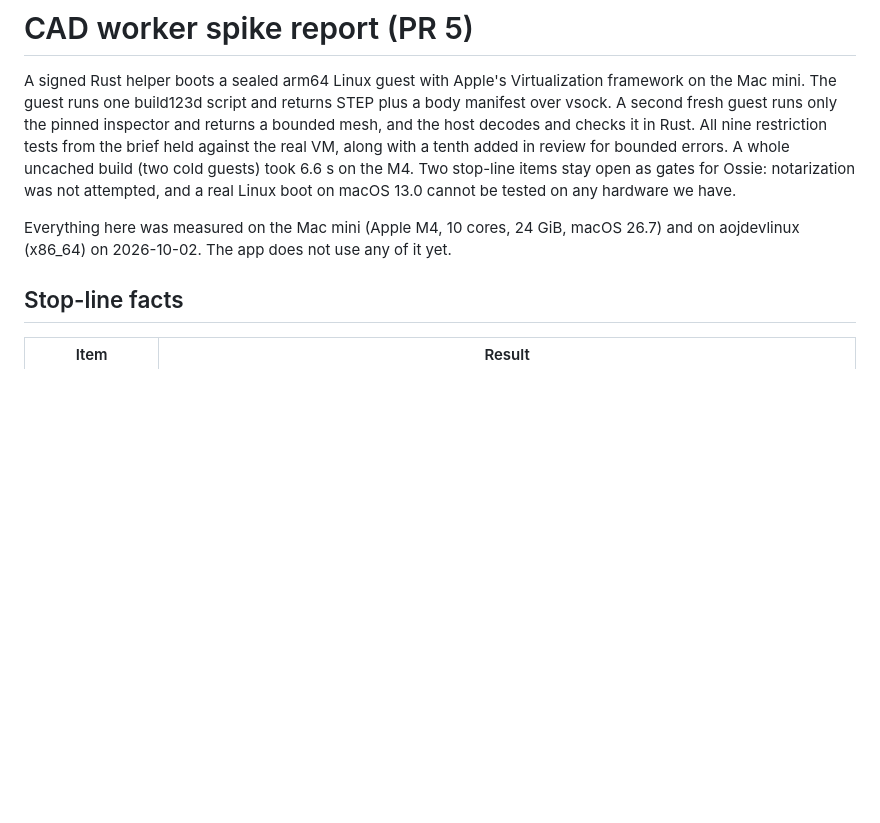
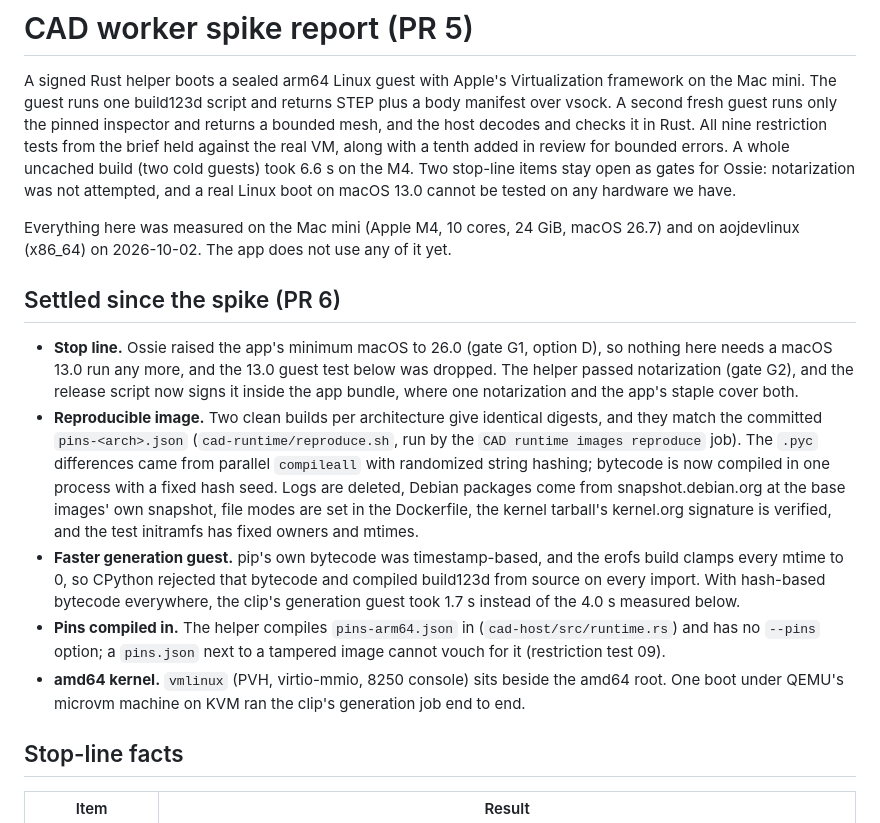
Before and after one commit to AojdevStudio/materialize-3d, a Markdown page: cad-runtime/SPIKE-REPORT.md, the part around the change. GitHub-like rendering; blank space fills up the shorter version.

Commit message:
docs(cad-runtime): record in the spike report what PR 6 settled
Co-Authored-By: Claude Opus 5.5 (1M context) <noreply@anthropic.com>

```diff
--- a/cad-runtime/SPIKE-REPORT.md
+++ b/cad-runtime/SPIKE-REPORT.md
@@ -3,6 +3,14 @@
 A signed Rust helper boots a sealed arm64 Linux guest with Apple's Virtualization framework on the Mac mini. The guest runs one build123d script and returns STEP plus a body manifest over vsock. A second fresh guest runs only the pinned inspector and returns a bounded mesh, and the host decodes and checks it in Rust. All nine restriction tests from the brief held against the real VM, along with a tenth added in review for bounded errors. A whole uncached build (two cold guests) took 6.6 s on the M4. Two stop-line items stay open as gates for Ossie: notarization was not attempted, and a real Linux boot on macOS 13.0 cannot be tested on any hardware we have.
 
 Everything here was measured on the Mac mini (Apple M4, 10 cores, 24 GiB, macOS 26.7) and on aojdevlinux (x86_64) on 2026-10-02. The app does not use any of it yet.
+
+## Settled since the spike (PR 6)
+
+- **Stop line.** Ossie raised the app's minimum macOS to 26.0 (gate G1, option D), so nothing here needs a macOS 13.0 run any more, and the 13.0 guest test below was dropped. The helper passed notarization (gate G2), and the release script now signs it inside the app bundle, where one notarization and the app's staple cover both.
+- **Reproducible image.** Two clean builds per architecture give identical digests, and they match the committed `pins-<arch>.json` (`cad-runtime/reproduce.sh`, run by the `CAD runtime images reproduce` job). The `.pyc` differences came from parallel `compileall` with randomized string hashing; bytecode is now compiled in one process with a fixed hash seed. Logs are deleted, Debian packages come from snapshot.debian.org at the base images' own snapshot, file modes are set in the Dockerfile, the kernel tarball's kernel.org signature is verified, and the test initramfs has fixed owners and mtimes.
+- **Faster generation guest.** pip's own bytecode was timestamp-based, and the erofs build clamps every mtime to 0, so CPython rejected that bytecode and compiled build123d from source on every import. With hash-based bytecode everywhere, the clip's generation guest took 1.7 s instead of the 4.0 s measured below.
+- **Pins compiled in.** The helper compiles `pins-arm64.json` in (`cad-host/src/runtime.rs`) and has no `--pins` option; a `pins.json` next to a tampered image cannot vouch for it (restriction test 09).
+- **amd64 kernel.** `vmlinux` (PVH, virtio-mmio, 8250 console) sits beside the amd64 root. One boot under QEMU's microvm machine on KVM ran the clip's generation job end to end.
 
 ## Stop-line facts
 
```
